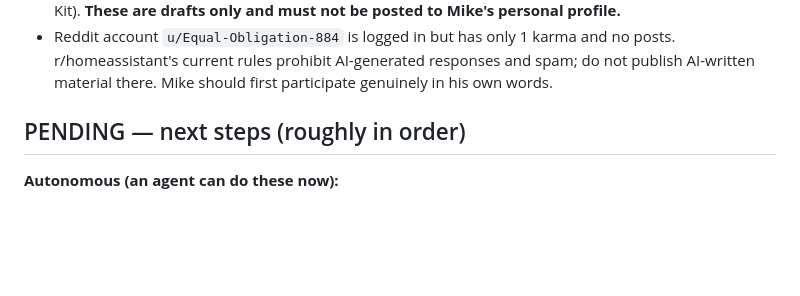
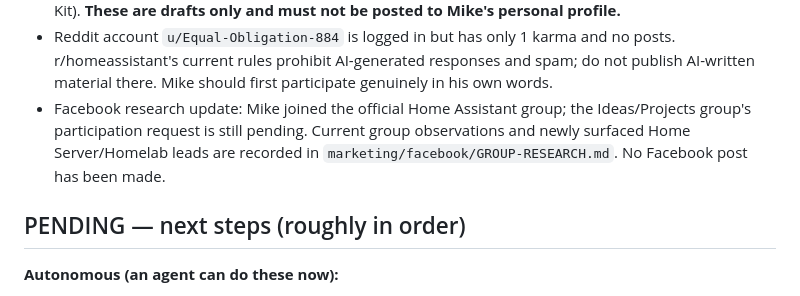
Before and after one commit to estivonponcho/homeforge, a Markdown page: HANDOFF.md, the part around the change. Drawn GitHub-style; blank space fills up the shorter version.

```diff
--- a/HANDOFF.md
+++ b/HANDOFF.md
@@ -50,6 +50,7 @@ HomeForge is **Mike Cage's affiliate + email monetization project**: a curated,
 - `CONTENT-STRATEGY.md` defines the watch → build → document → recommend funnel, four content clusters, a twelve-week rhythm, and the first four build concepts.
 - A first original 4:5 Facebook creative and compliant launch-copy draft exist under `marketing/facebook/`. The creative is grounded in verified claims (72 picks, four pillars, free Starter Kit). **These are drafts only and must not be posted to Mike's personal profile.**
 - Reddit account `u/Equal-Obligation-884` is logged in but has only 1 karma and no posts. r/homeassistant's current rules prohibit AI-generated responses and spam; do not publish AI-written material there. Mike should first participate genuinely in his own words.
+- Facebook research update: Mike joined the official Home Assistant group; the Ideas/Projects group's participation request is still pending. Current group observations and newly surfaced Home Server/Homelab leads are recorded in `marketing/facebook/GROUP-RESEARCH.md`. No Facebook post has been made.
 
 ## PENDING — next steps (roughly in order)
 **Autonomous (an agent can do these now):**
```
Also changed, not shown: marketing/facebook/GROUP-RESEARCH.md (+6 -4 lines).
